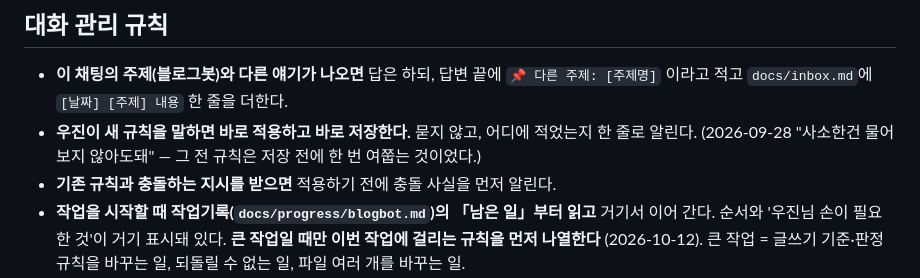
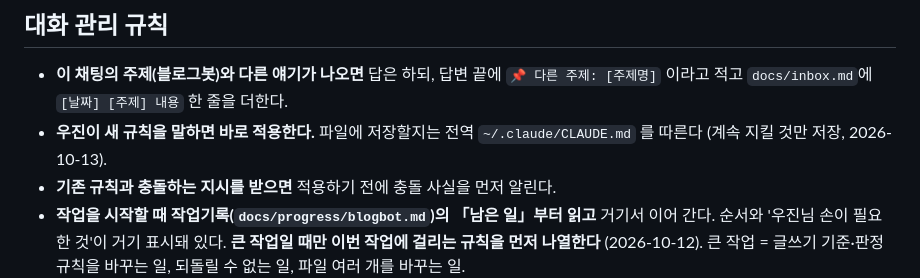
Before and after one commit to wjkim-ooss/blogbot, a Markdown page: CLAUDE.md, the part around the change. GitHub-like rendering.

Commit message:
규칙 저장: 계속 지킬 것만 저장하도록 전역 규칙을 따르게 함
Co-Authored-By: Claude Opus 5.5 <noreply@anthropic.com>

```diff
--- a/CLAUDE.md
+++ b/CLAUDE.md
@@ -154,8 +154,8 @@
 
 - **이 채팅의 주제(블로그봇)와 다른 얘기가 나오면** 답은 하되, 답변 끝에 `📌 다른 주제: [주제명]`
   이라고 적고 `docs/inbox.md`에 `[날짜] [주제] 내용` 한 줄을 더한다.
-- **우진이 새 규칙을 말하면 바로 적용하고 바로 저장한다.** 묻지 않고, 어디에 적었는지 한 줄로 알린다.
-  (2026-09-28 "사소한건 물어보지 않아도돼" — 그 전 규칙은 저장 전에 한 번 여쭙는 것이었다.)
+- **우진이 새 규칙을 말하면 바로 적용한다.** 파일에 저장할지는 전역 `~/.claude/CLAUDE.md` 를 따른다
+  (계속 지킬 것만 저장, 2026-10-13).
 - **기존 규칙과 충돌하는 지시를 받으면** 적용하기 전에 충돌 사실을 먼저 알린다.
 - **작업을 시작할 때 작업기록(`docs/progress/blogbot.md`)의 「남은 일」부터 읽고** 거기서 이어 간다.
   순서와 '우진님 손이 필요한 것'이 거기 표시돼 있다.
```
